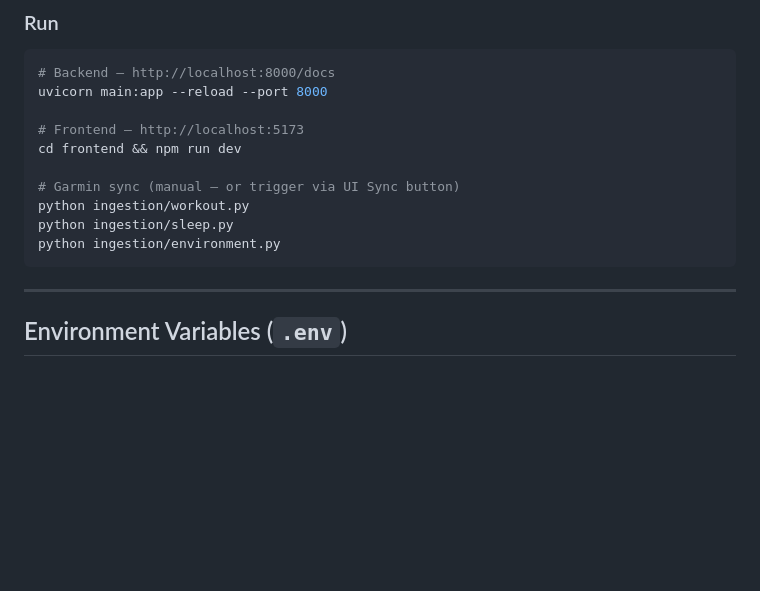
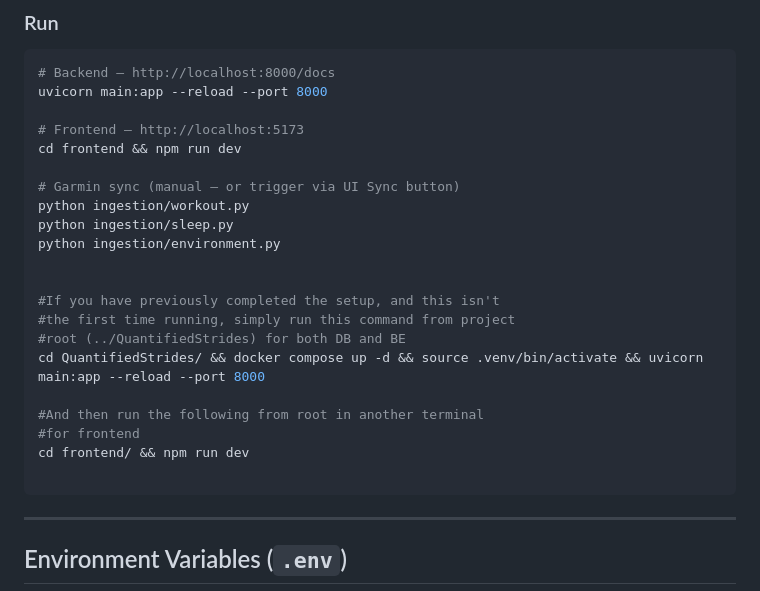
Before and after one commit to Stupy18/Quantified-Strides, a Markdown page: README.md, the part around the change. GitHub-like rendering; blank space fills up the shorter version.

Commit message:
revised startup commands to make running easier

````diff
--- a/README.md
+++ b/README.md
@@ -120,6 +120,17 @@ cd frontend && npm run dev
 python ingestion/workout.py
 python ingestion/sleep.py
 python ingestion/environment.py
+
+
+#If you have previously completed the setup, and this isn't
+#the first time running, simply run this command from project
+#root (../QuantifiedStrides) for both DB and BE
+cd QuantifiedStrides/ && docker compose up -d && source .venv/bin/activate && uvicorn main:app --reload --port 8000
+
+#And then run the following from root in another terminal
+#for frontend
+cd frontend/ && npm run dev
+
 ```
 
 ---
````
